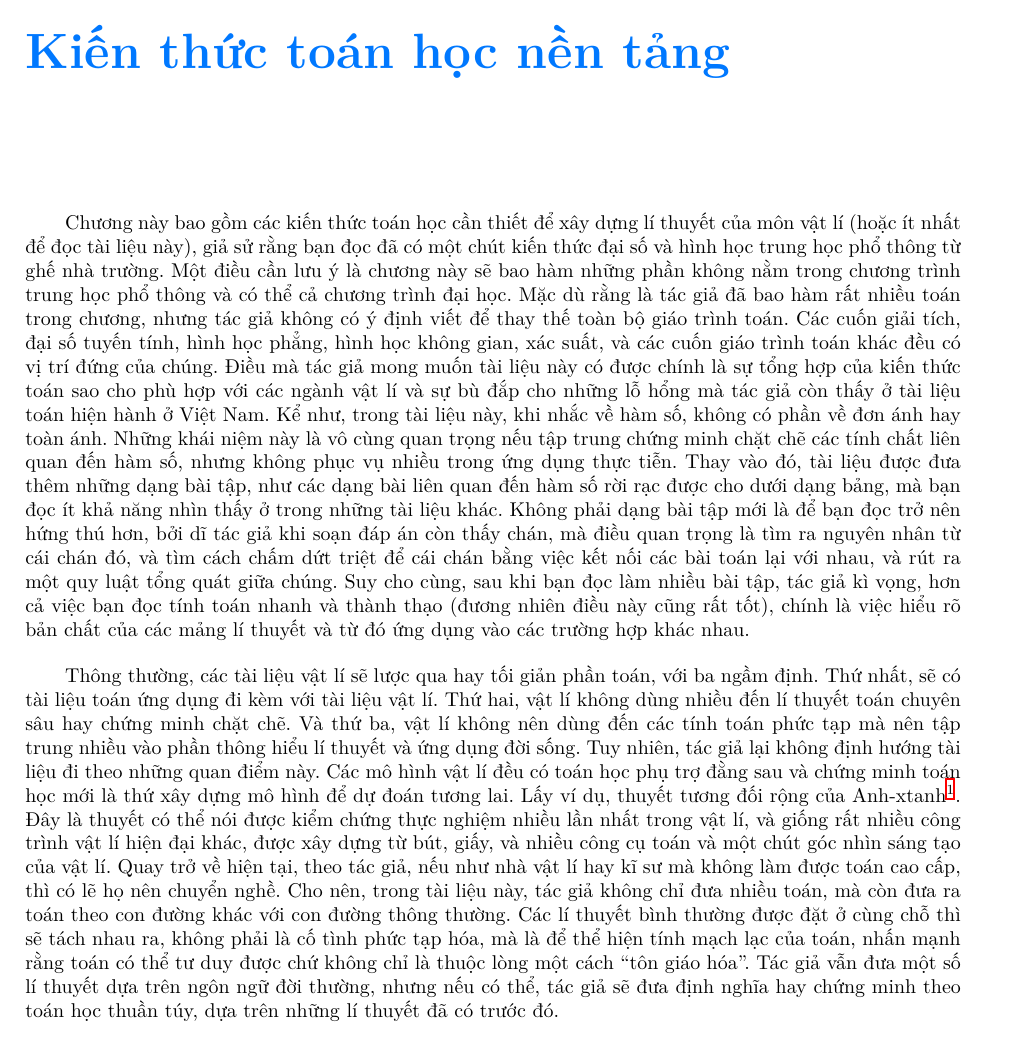
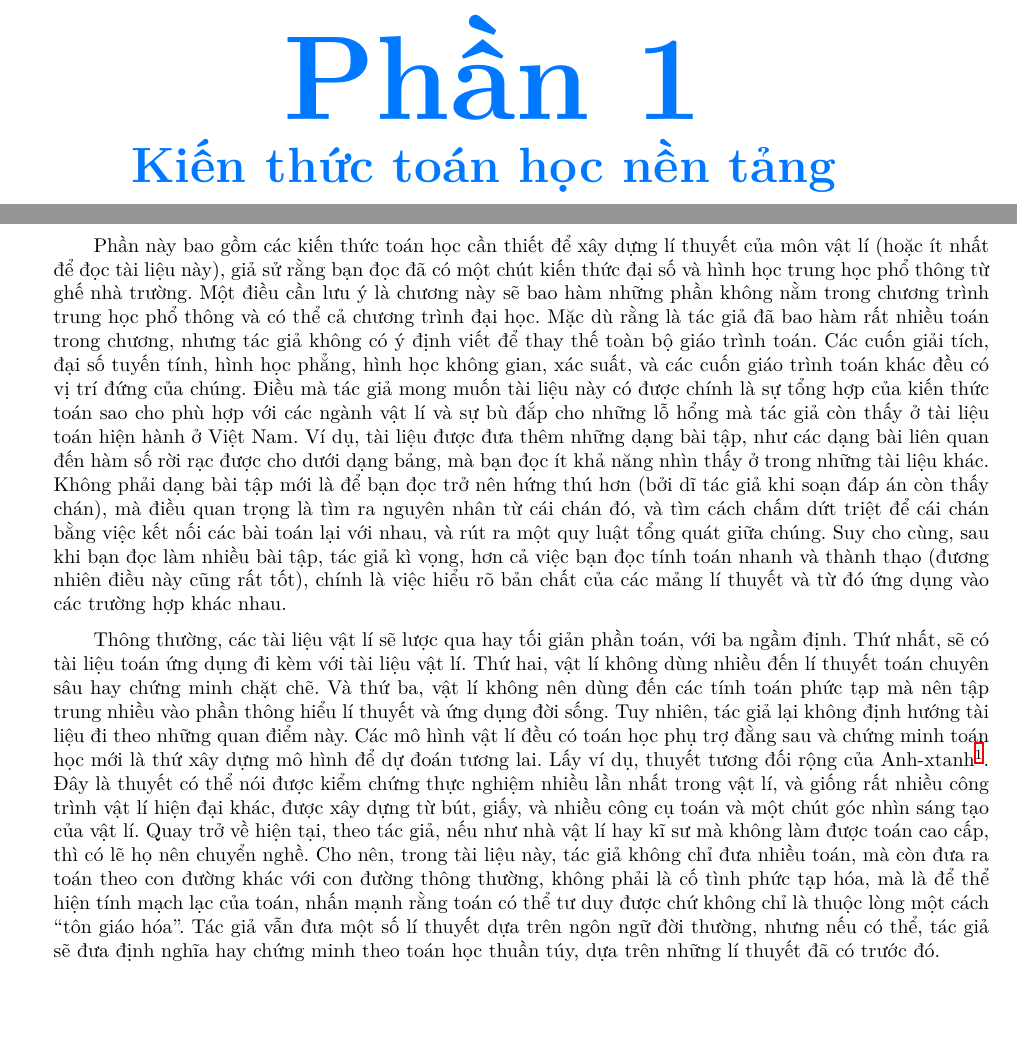
Before and after one commit to Piseratopo/-n-t-p-V-t-L-, a LaTeX book (main.tex, which reads chapter/toan_hoc_nen_tang.tex): part of page 4 of 10 before the commit and two parts of pages 4 and 5 of 7 after it, the two joined at a grey line, cut at the place of the change, the shorter picture padded with empty space. Compiled offline with XeLaTeX; a missing font is replaced by an installed copy or a similar font.

Commit message:
tách phần và thêm chương

```diff
--- a/chapter/toan_hoc_nen_tang.tex
+++ b/chapter/toan_hoc_nen_tang.tex
@@ -1,10 +1,10 @@
-\chapter{Kiến thức toán học nền tảng}
+\part{Kiến thức toán học nền tảng}
 
 \ % Lùi đầu dòng
 
-Chương này bao gồm các kiến thức toán học cần thiết để xây dựng lí thuyết của môn vật lí (hoặc ít nhất để đọc tài liệu này), giả sử rằng bạn đọc đã có một chút kiến thức đại số và hình học trung học phổ thông từ ghế nhà trường. Một điều cần lưu ý là chương này sẽ bao hàm những phần không nằm trong chương trình trung học phổ thông và có thể cả chương trình đại học. Mặc dù rằng là tác giả đã bao hàm rất nhiều toán trong chương, nhưng tác giả không có ý định viết để thay thế toàn bộ giáo trình toán. Các cuốn giải tích, đại số tuyến tính, hình học phẳng, hình học không gian, xác suất, và các cuốn giáo trình toán khác đều có vị trí đứng của chúng. Điều mà tác giả mong muốn tài liệu này có được chính là sự tổng hợp của kiến thức toán sao cho phù hợp với các ngành vật lí và sự bù đắp cho những lỗ hổng mà tác giả còn thấy ở tài liệu toán hiện hành ở Việt Nam. Kể như, trong tài liệu này, khi nhắc về hàm số, không có phần về đơn ánh hay toàn ánh. Những khái niệm này là vô cùng quan trọng nếu tập trung chứng minh chặt chẽ các tính chất liên quan đến hàm số, nhưng không phục vụ nhiều trong ứng dụng thực tiễn. Thay vào đó, tài liệu được đưa thêm những dạng bài tập, như các dạng bài liên quan đến hàm số rời rạc được cho dưới dạng bảng, mà bạn đọc ít khả năng nhìn thấy ở trong những tài liệu khác. Không phải dạng bài tập mới là để bạn đọc trở nên hứng thú hơn, bởi dĩ tác giả khi soạn đáp án còn thấy chán, mà điều quan trọng là tìm ra nguyên nhân từ cái chán đó, và tìm cách chấm dứt triệt để cái chán bằng việc kết nối các bài toán lại với nhau, và rút ra một quy luật tổng quát giữa chúng. Suy cho cùng, sau khi bạn đọc làm nhiều bài tập, tác giả kì vọng, hơn cả việc bạn đọc tính toán nhanh và thành thạo (đương nhiên điều này cũng rất tốt), chính là việc hiểu rõ bản chất của các mảng lí thuyết và từ đó ứng dụng vào các trường hợp khác nhau.
+Phần này bao gồm các kiến thức toán học cần thiết để xây dựng lí thuyết của môn vật lí (hoặc ít nhất để đọc tài liệu này), giả sử rằng bạn đọc đã có một chút kiến thức đại số và hình học trung học phổ thông từ ghế nhà trường. Một điều cần lưu ý là chương này sẽ bao hàm những phần không nằm trong chương trình trung học phổ thông và có thể cả chương trình đại học. Mặc dù rằng là tác giả đã bao hàm rất nhiều toán trong chương, nhưng tác giả không có ý định viết để thay thế toàn bộ giáo trình toán. Các cuốn giải tích, đại số tuyến tính, hình học phẳng, hình học không gian, xác suất, và các cuốn giáo trình toán khác đều có vị trí đứng của chúng. Điều mà tác giả mong muốn tài liệu này có được chính là sự tổng hợp của kiến thức toán sao cho phù hợp với các ngành vật lí và sự bù đắp cho những lỗ hổng mà tác giả còn thấy ở tài liệu toán hiện hành ở Việt Nam. Ví dụ, tài liệu được đưa thêm những dạng bài tập, như các dạng bài liên quan đến hàm số rời rạc được cho dưới dạng bảng, mà bạn đọc ít khả năng nhìn thấy ở trong những tài liệu khác. Không phải dạng bài tập mới là để bạn đọc trở nên hứng thú hơn (bởi dĩ tác giả khi soạn đáp án còn thấy chán), mà điều quan trọng là tìm ra nguyên nhân từ cái chán đó, và tìm cách chấm dứt triệt để cái chán bằng việc kết nối các bài toán lại với nhau, và rút ra một quy luật tổng quát giữa chúng. Suy cho cùng, sau khi bạn đọc làm nhiều bài tập, tác giả kì vọng, hơn cả việc bạn đọc tính toán nhanh và thành thạo (đương nhiên điều này cũng rất tốt), chính là việc hiểu rõ bản chất của các mảng lí thuyết và từ đó ứng dụng vào các trường hợp khác nhau.
 
-Thông thường, các tài liệu vật lí sẽ lược qua hay tối giản phần toán, với ba ngầm định. Thứ nhất, sẽ có tài liệu toán ứng dụng đi kèm với tài liệu vật lí. Thứ hai, vật lí không dùng nhiều đến lí thuyết toán chuyên sâu hay chứng minh chặt chẽ. Và thứ ba, vật lí không nên dùng đến các tính toán phức tạp mà nên tập trung nhiều vào phần thông hiểu lí thuyết và ứng dụng đời sống. Tuy nhiên, tác giả lại không định hướng tài liệu đi theo những quan điểm này. Các mô hình vật lí đều có toán học phụ trợ đằng sau và chứng minh toán học mới là thứ xây dựng mô hình để dự đoán tương lai. Lấy ví dụ, thuyết tương đối rộng của Anh-xtanh\footnote{Albert Einstein (1879 -- 1955)}. Đây là thuyết có thể nói được kiểm chứng thực nghiệm nhiều lần nhất trong vật lí, và giống rất nhiều công trình vật lí hiện đại khác, được xây dựng từ bút, giấy, và nhiều công cụ toán và một chút góc nhìn sáng tạo của vật lí. Quay trở về hiện tại, theo tác giả, nếu như nhà vật lí hay kĩ sư mà không làm được toán cao cấp, thì có lẽ họ nên chuyển nghề. Cho nên, trong tài liệu này, tác giả không chỉ đưa nhiều toán, mà còn đưa ra toán theo con đường khác với con đường thông thường. Các lí thuyết bình thường được đặt ở cùng chỗ thì sẽ tách nhau ra, không phải là cố tình phức tạp hóa, mà là để thể hiện tính mạch lạc của toán, nhấn mạnh rằng toán có thể tư duy được chứ không chỉ là thuộc lòng một cách \dblquote{tôn giáo hóa}. Tác giả vẫn đưa một số lí thuyết dựa trên ngôn ngữ đời thường, nhưng nếu có thể, tác giả sẽ đưa định nghĩa hay chứng minh theo toán học thuần túy, dựa trên những lí thuyết đã có trước đó.
+Thông thường, các tài liệu vật lí sẽ lược qua hay tối giản phần toán, với ba ngầm định. Thứ nhất, sẽ có tài liệu toán ứng dụng đi kèm với tài liệu vật lí. Thứ hai, vật lí không dùng nhiều đến lí thuyết toán chuyên sâu hay chứng minh chặt chẽ. Và thứ ba, vật lí không nên dùng đến các tính toán phức tạp mà nên tập trung nhiều vào phần thông hiểu lí thuyết và ứng dụng đời sống. Tuy nhiên, tác giả lại không định hướng tài liệu đi theo những quan điểm này. Các mô hình vật lí đều có toán học phụ trợ đằng sau và chứng minh toán học mới là thứ xây dựng mô hình để dự đoán tương lai. Lấy ví dụ, thuyết tương đối rộng của Anh-xtanh\footnote{Albert Einstein (1879 -- 1955)}. Đây là thuyết có thể nói được kiểm chứng thực nghiệm nhiều lần nhất trong vật lí, và giống rất nhiều công trình vật lí hiện đại khác, được xây dựng từ bút, giấy, và nhiều công cụ toán và một chút góc nhìn sáng tạo của vật lí. Quay trở về hiện tại, theo tác giả, nếu như nhà vật lí hay kĩ sư mà không làm được toán cao cấp, thì có lẽ họ nên chuyển nghề. Cho nên, trong tài liệu này, tác giả không chỉ đưa nhiều toán, mà còn đưa ra toán theo con đường khác với con đường thông thường, không phải là cố tình phức tạp hóa, mà là để thể hiện tính mạch lạc của toán, nhấn mạnh rằng toán có thể tư duy được chứ không chỉ là thuộc lòng một cách \dblquote{tôn giáo hóa}. Tác giả vẫn đưa một số lí thuyết dựa trên ngôn ngữ đời thường, nhưng nếu có thể, tác giả sẽ đưa định nghĩa hay chứng minh theo toán học thuần túy, dựa trên những lí thuyết đã có trước đó.
 
 Có thể những kiến thức này đã cũ và bạn đọc chỉ muốn làm nóng lại kiến thức ở những phần cần thiết, thì bạn đọc có thể bỏ qua một vài phần của chương này. Nhưng nếu bạn đọc thấy những kiến thức này còn mới, còn nhiều lỗ hổng, thì bạn đọc nên đọc kĩ lưỡng. Hi vọng từ lí thuyết và bài tập, bạn đọc có thể hiểu được góc nhìn của tác giả về toán, và tự xây dựng cho mình một ma trận kiến thức riêng để phục vụ sau này.
 
--- a/main.tex
+++ b/main.tex
@@ -133,6 +133,15 @@
 \tikzset{snake it/.style={decorate, decoration=snake, very thin}}
 
 % Làm đẹp tiêu đề
+\titleformat{\part}
+   {\normalfont\Huge\bfseries}
+   {}
+   {0pt}
+   {\centering\textcolor{colorEmphasisCyan}{
+      {\fontsize{60}{72}\selectfont Phần \arabic{part}}\\
+      #1}
+   }
+
 \titleformat{name=\chapter,numberless}
    {\normalfont\Huge\bfseries}
    {}
```
Also changed, not shown: chapter/toan_hoc_nen_tang/lo_gich.tex (added, +1 -0 lines), main.pdf, chapter/toan_hoc_nen_tang.tex (3 more changed lines).
